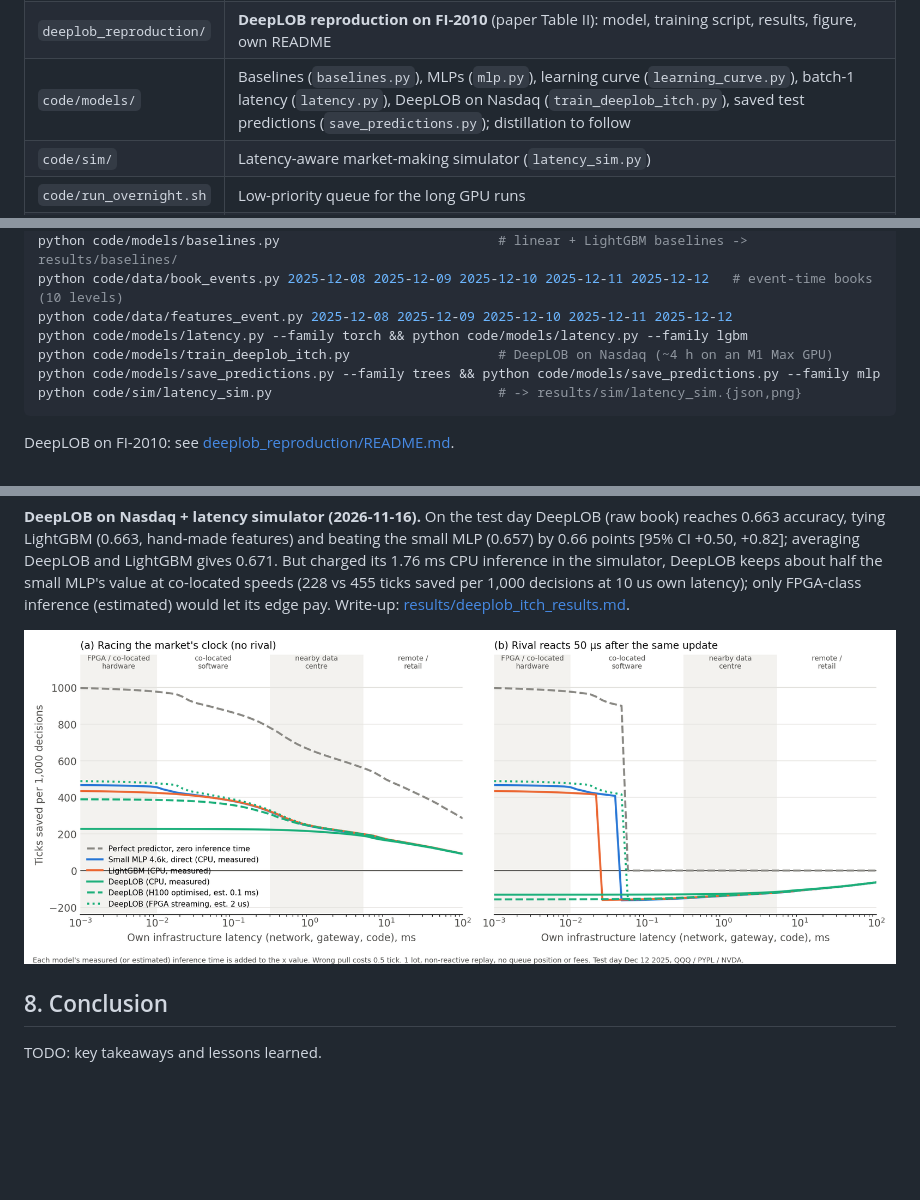
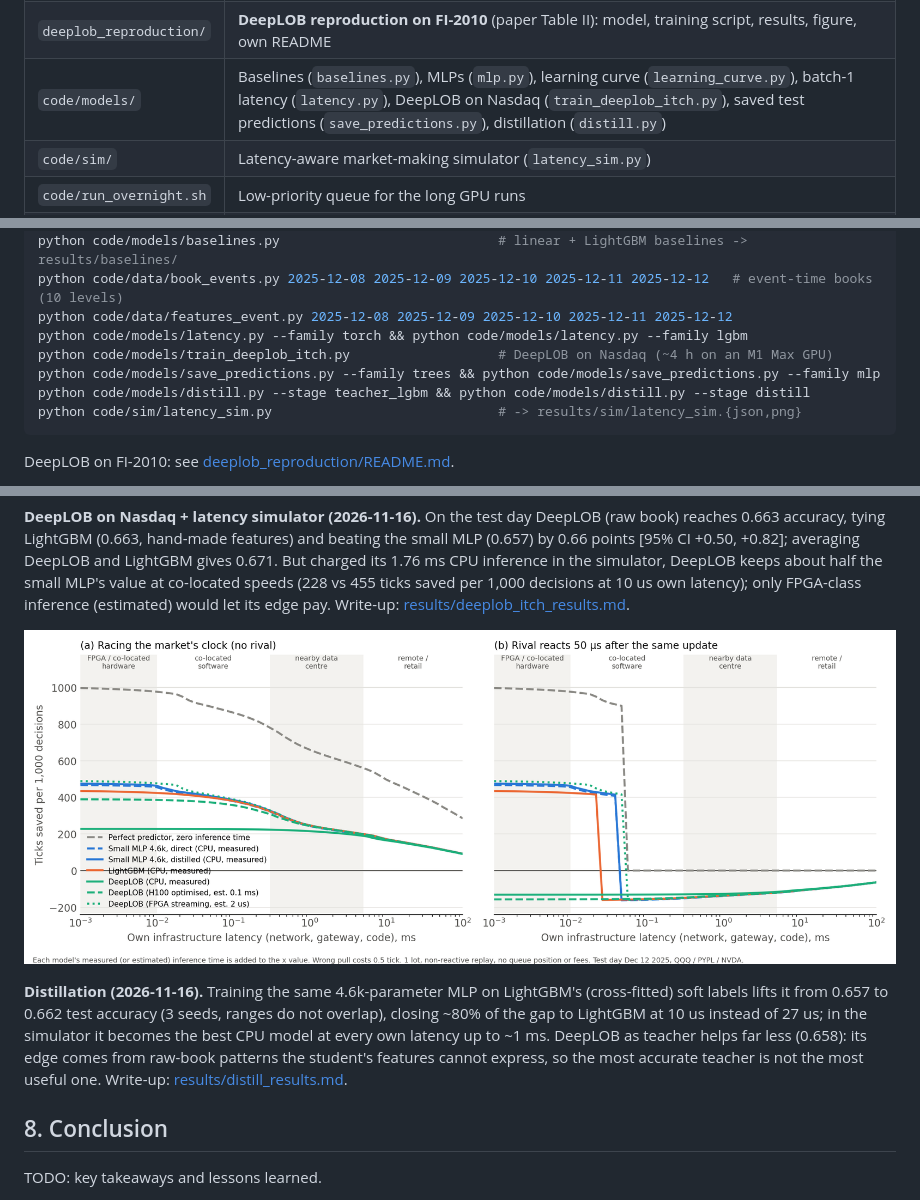
Before and after one commit to jfanshawe2/DeepLearningAI, a Markdown page: README.md, 3 parts joined by grey strips. GitHub-like rendering; pictures changed too: results/sim/latency_sim.png; blank space fills up the shorter version.

````diff
--- a/README.md
+++ b/README.md
@@ -40,7 +40,7 @@ TODO: link to deployed demo and setup steps, if any.
 | `.gitignore` | Files ignored by Git |
 | `code/data/` | ITCH download, parser, order-book rebuild, features (`download_itch.py`, `itch_parse.py`, `book.py`, `features.py`, `select_symbols.py`) |
 | `deeplob_reproduction/` | **DeepLOB reproduction on FI-2010** (paper Table II): model, training script, results, figure, own README |
-| `code/models/` | Baselines (`baselines.py`), MLPs (`mlp.py`), learning curve (`learning_curve.py`), batch-1 latency (`latency.py`), DeepLOB on Nasdaq (`train_deeplob_itch.py`), saved test predictions (`save_predictions.py`); distillation to follow |
+| `code/models/` | Baselines (`baselines.py`), MLPs (`mlp.py`), learning curve (`learning_curve.py`), batch-1 latency (`latency.py`), DeepLOB on Nasdaq (`train_deeplob_itch.py`), saved test predictions (`save_predictions.py`), distillation (`distill.py`) |
 | `code/sim/` | Latency-aware market-making simulator (`latency_sim.py`) |
 | `code/run_overnight.sh` | Low-priority queue for the long GPU runs |
 | `code/analysis/` | Figures (`plot_baselines.py`, `plot_learning_curve.py`) |
@@ -70,6 +70,7 @@ python code/data/features_event.py 2025-12-08 2025-12-09 2025-12-10 2025-12-11 2
 python code/models/latency.py --family torch && python code/models/latency.py --family lgbm
 python code/models/train_deeplob_itch.py                   # DeepLOB on Nasdaq (~4 h on an M1 Max GPU)
 python code/models/save_predictions.py --family trees && python code/models/save_predictions.py --family mlp
+python code/models/distill.py --stage teacher_lgbm && python code/models/distill.py --stage distill
 python code/sim/latency_sim.py                             # -> results/sim/latency_sim.{json,png}
 ```
 
@@ -122,6 +123,13 @@ decisions at 10 us own latency); only FPGA-class inference (estimated) would let
 
 ![Latency simulator](results/sim/latency_sim.png)
 
+**Distillation (2026-11-16).** Training the same 4.6k-parameter MLP on LightGBM's (cross-fitted) soft labels
+lifts it from 0.657 to 0.662 test accuracy (3 seeds, ranges do not overlap), closing ~80% of the gap to
+LightGBM at 10 us instead of 27 us; in the simulator it becomes the best CPU model at every own latency up to
+~1 ms. DeepLOB as teacher helps far less (0.658): its edge comes from raw-book patterns the student's features
+cannot express, so the most accurate teacher is not the most useful one. Write-up:
+[results/distill_results.md](results/distill_results.md).
+
 ## 8. Conclusion
 
 TODO: key takeaways and lessons learned.
````
Also changed, not shown: ProgressTracker.md (+5 -0 lines), results/distill_results.md (added, +57 -0 lines), 4 other files.
